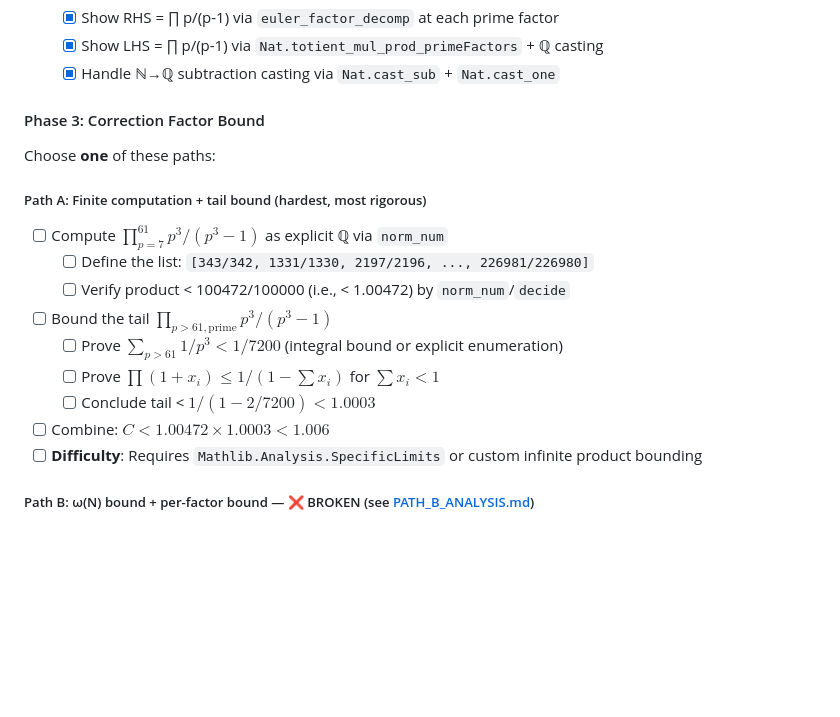
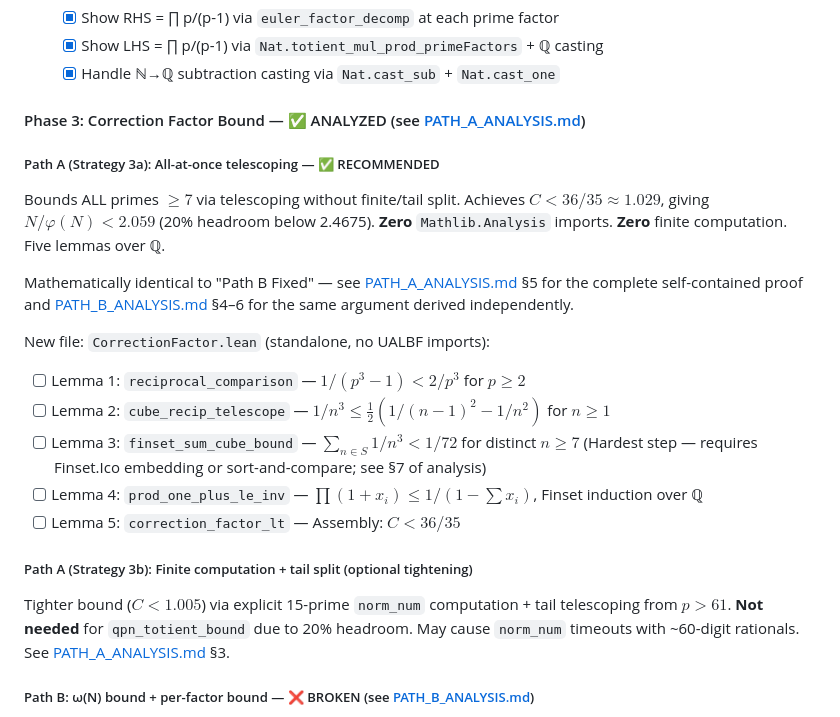
Before and after one commit to fderuiter/quasipolynomials, a Markdown page: ualbf-project/lean4-proofs/TODO.md, the part around the change. Drawn GitHub-style; blank space fills up the shorter version.

Commit message:
feat: introduce lemmas and a theorem to bound the correction factor for quasiperfect numbers, and create `PATH_A_ANALYSIS.md`.

```diff
--- a/ualbf-project/lean4-proofs/TODO.md
+++ b/ualbf-project/lean4-proofs/TODO.md
@@ -58,21 +58,32 @@ The full product $C \approx 1.005$, giving $N/\varphi(N) < 2.011 \ll 2.4675$.
   - [x] Show LHS = ∏ p/(p-1) via `Nat.totient_mul_prod_primeFactors` + ℚ casting
   - [x] Handle ℕ→ℚ subtraction casting via `Nat.cast_sub` + `Nat.cast_one`
 
-#### Phase 3: Correction Factor Bound
+#### Phase 3: Correction Factor Bound — ✅ ANALYZED (see [PATH_A_ANALYSIS.md](PATH_A_ANALYSIS.md))
 
-Choose **one** of these paths:
+##### Path A (Strategy 3a): All-at-once telescoping — ✅ RECOMMENDED
 
-##### Path A: Finite computation + tail bound (hardest, most rigorous)
+Bounds ALL primes $\geq 7$ via telescoping without finite/tail split. Achieves
+$C < 36/35 \approx 1.029$, giving $N/\varphi(N) < 2.059$ (20% headroom below 2.4675).
+**Zero** `Mathlib.Analysis` imports. **Zero** finite computation. Five lemmas over ℚ.
 
-- [ ] Compute $\prod_{p=7}^{61} p^3/(p^3-1)$ as explicit ℚ via `norm_num`
-  - [ ] Define the list: `[343/342, 1331/1330, 2197/2196, ..., 226981/226980]`
-  - [ ] Verify product < 100472/100000 (i.e., < 1.00472) by `norm_num`/`decide`
-- [ ] Bound the tail $\prod_{p > 61, \text{prime}} p^3/(p^3-1)$
-  - [ ] Prove $\sum_{p>61} 1/p^3 < 1/7200$ (integral bound or explicit enumeration)
-  - [ ] Prove $\prod(1+x_i) \leq 1/(1-\sum x_i)$ for $\sum x_i < 1$
-  - [ ] Conclude tail < $1/(1 - 2/7200) < 1.0003$
-- [ ] Combine: $C < 1.00472 \times 1.0003 < 1.006$
-- [ ] **Difficulty**: Requires `Mathlib.Analysis.SpecificLimits` or custom infinite product bounding
+Mathematically identical to "Path B Fixed" — see [PATH_A_ANALYSIS.md](PATH_A_ANALYSIS.md) §5 for
+the complete self-contained proof and [PATH_B_ANALYSIS.md](PATH_B_ANALYSIS.md) §4–6 for
+the same argument derived independently.
+
+New file: `CorrectionFactor.lean` (standalone, no UALBF imports):
+
+- [ ] Lemma 1: `reciprocal_comparison` — $1/(p^3-1) < 2/p^3$ for $p \geq 2$
+- [ ] Lemma 2: `cube_recip_telescope` — $1/n^3 \leq \frac{1}{2}(1/(n-1)^2 - 1/n^2)$ for $n \geq 1$
+- [ ] Lemma 3: `finset_sum_cube_bound` — $\sum_{n \in S} 1/n^3 < 1/72$ for distinct $n \geq 7$
+  (Hardest step — requires Finset.Ico embedding or sort-and-compare; see §7 of analysis)
+- [ ] Lemma 4: `prod_one_plus_le_inv` — $\prod(1+x_i) \leq 1/(1-\sum x_i)$, Finset induction over ℚ
+- [ ] Lemma 5: `correction_factor_lt` — Assembly: $C < 36/35$
+
+##### Path A (Strategy 3b): Finite computation + tail split (optional tightening)
+
+Tighter bound ($C < 1.005$) via explicit 15-prime `norm_num` computation + tail telescoping
+from $p > 61$. **Not needed** for `qpn_totient_bound` due to 20% headroom. May cause
+`norm_num` timeouts with ~60-digit rationals. See [PATH_A_ANALYSIS.md](PATH_A_ANALYSIS.md) §3.
 
 ##### Path B: ω(N) bound + per-factor bound — ❌ BROKEN (see [PATH_B_ANALYSIS.md](PATH_B_ANALYSIS.md))
 
```
Also changed, not shown: ualbf-project/lean4-proofs/PATH_A_ANALYSIS.md (added, +225 -0 lines).
